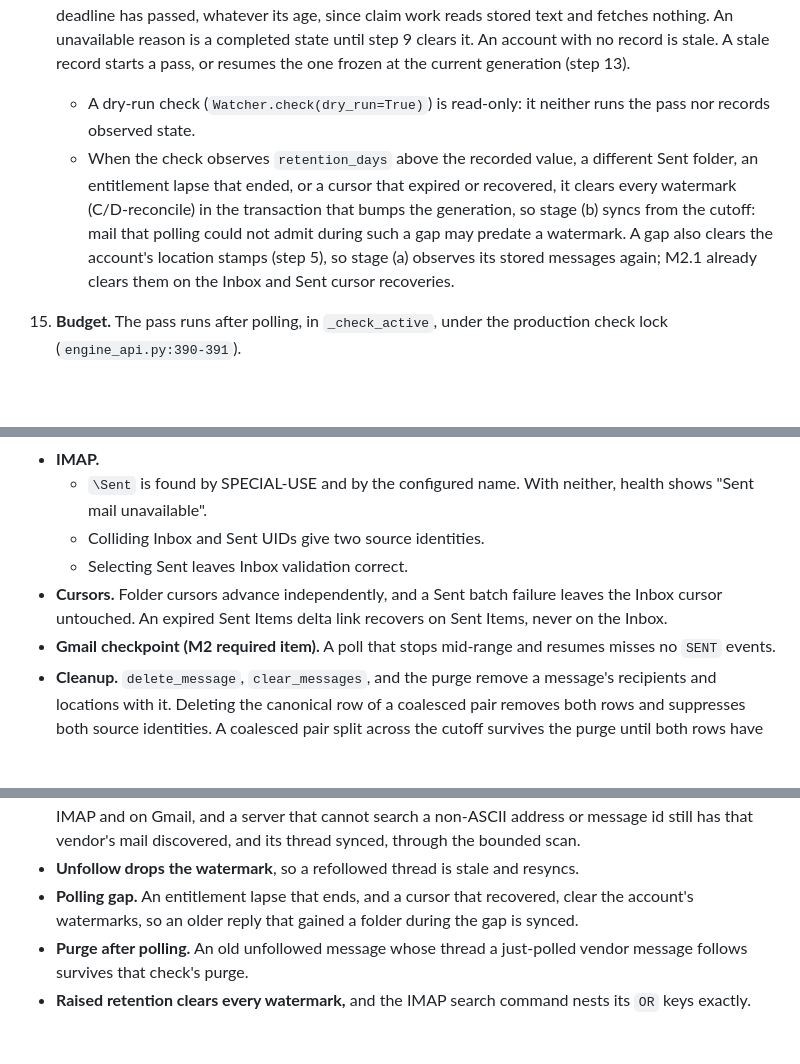
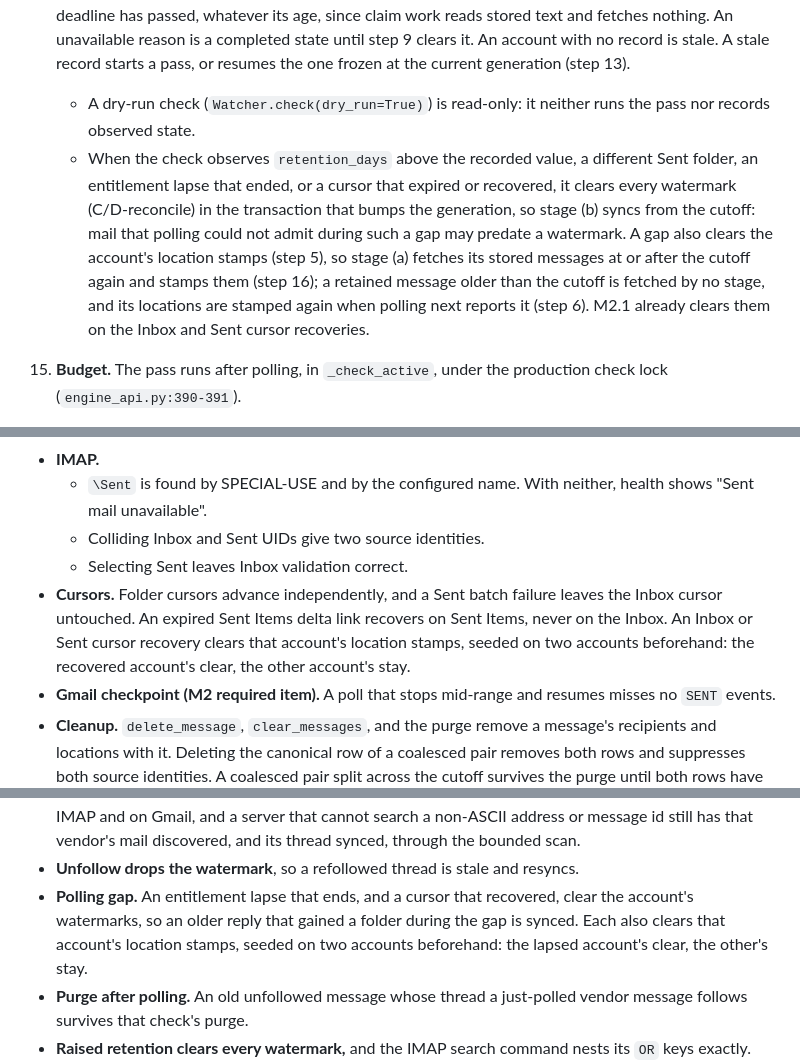
Before and after one commit to canfieldjuan/eom-email-watcher, a Markdown page: plans/PR-Thread-M2-Capture-Reconcile-Bodies.md, 3 parts joined by grey strips. Rendered like a GitHub page; blank space fills up the shorter version.

Commit message:
Contract and plan: a polling gap reconfirms in-window locations; older rows wait for polling
- D-reconcile: a gap leaves the account's recorded locations unconfirmed; the
  pass fetches each stored message at or after the cutoff again and records
  what it observes; a retained message older than the cutoff is fetched by no
  stage (D-scope) and its locations stand until polling next reports it.
- Plan step 14 states the same in mechanism terms (stamps cleared; stage (a)
  re-stamps in-window rows; older rows re-stamped by the next polling report).
- Verification: the M2.1 Cursors case and the M2.3 Polling gap case seed
  stamped rows on two accounts and require only the affected account's
  stamps cleared.

Co-Authored-By: Claude Fable 5.1 <noreply@anthropic.com>

```diff
--- a/plans/PR-Thread-M2-Capture-Reconcile-Bodies.md
+++ b/plans/PR-Thread-M2-Capture-Reconcile-Bodies.md
@@ -148,7 +148,7 @@ What a slice captures is what its capture decision admits at the time; mail that
     Both follow `gmail_recovery_state`'s pattern (`db.py:3756-3833`): frozen inputs, monotonic counters, and a guard trigger.
 14. **Staleness** is C/D-reconcile's comparison, made at every check: the current generation differs from `reconcile_coverage`, a followed thread has no watermark, or derived work is pending: a followed-thread message with no body state, meaning neither a `message_bodies` row nor a `message_body_unavailable` reason (M2.4), when it was received at or after the cutoff (C/D-scope fetches no older one, so an older message that never got a body is not pending); or, from M4, a message with a stored body and no claim attempt for its current key, or a retryable attempt whose deadline has passed, whatever its age, since claim work reads stored text and fetches nothing. An unavailable reason is a completed state until step 9 clears it. An account with no record is stale. A stale record starts a pass, or resumes the one frozen at the current generation (step 13).
     - A dry-run check (`Watcher.check(dry_run=True)`) is read-only: it neither runs the pass nor records observed state.
-    - When the check observes `retention_days` above the recorded value, a different Sent folder, an entitlement lapse that ended, or a cursor that expired or recovered, it clears every watermark (C/D-reconcile) in the transaction that bumps the generation, so stage (b) syncs from the cutoff: mail that polling could not admit during such a gap may predate a watermark. A gap also clears the account's location stamps (step 5), so stage (a) observes its stored messages again; M2.1 already clears them on the Inbox and Sent cursor recoveries.
+    - When the check observes `retention_days` above the recorded value, a different Sent folder, an entitlement lapse that ended, or a cursor that expired or recovered, it clears every watermark (C/D-reconcile) in the transaction that bumps the generation, so stage (b) syncs from the cutoff: mail that polling could not admit during such a gap may predate a watermark. A gap also clears the account's location stamps (step 5), so stage (a) fetches its stored messages at or after the cutoff again and stamps them (step 16); a retained message older than the cutoff is fetched by no stage, and its locations are stamped again when polling next reports it (step 6). M2.1 already clears them on the Inbox and Sent cursor recoveries.
 15. **Budget.** The pass runs after polling, in `_check_active`, under the production check lock (`engine_api.py:390-391`).
     - Each check gets 30 seconds and at most 200 provider calls, the bounds `_run_gmail_recovery` uses (`service.py:1669-1846`).
     - A unit that errors backs off `min(15, 2**n)` minutes (`service.py:1505-1506`) while polling continues.
@@ -229,7 +229,7 @@ What a slice captures is what its capture decision admits at the time; mail that
   - `\Sent` is found by SPECIAL-USE and by the configured name. With neither, health shows "Sent mail unavailable".
   - Colliding Inbox and Sent UIDs give two source identities.
   - Selecting Sent leaves Inbox validation correct.
-- **Cursors.** Folder cursors advance independently, and a Sent batch failure leaves the Inbox cursor untouched. An expired Sent Items delta link recovers on Sent Items, never on the Inbox.
+- **Cursors.** Folder cursors advance independently, and a Sent batch failure leaves the Inbox cursor untouched. An expired Sent Items delta link recovers on Sent Items, never on the Inbox. An Inbox or Sent cursor recovery clears that account's location stamps, seeded on two accounts beforehand: the recovered account's clear, the other account's stay.
 - **Gmail checkpoint (M2 required item).** A poll that stops mid-range and resumes misses no `SENT` events.
 - **Cleanup.** `delete_message`, `clear_messages`, and the purge remove a message's recipients and locations with it. Deleting the canonical row of a coalesced pair removes both rows and suppresses both source identities. A coalesced pair split across the cutoff survives the purge until both rows have expired, then goes together.
 - **Seen ids.** A Gmail `SENT` label added to a captured message, and a Microsoft message moved into Sent Items, each record the second location on the next poll with no metadata fetch; a star or a read on a known message costs nothing. A label change during a lapse records what is in scope and leaves the source unstamped, so the next pass after reactivation observes it again. A copy recorded as a location is never fetched or analyzed again.
@@ -298,7 +298,7 @@ What a slice captures is what its capture decision admits at the time; mail that
 - **Lapse and return.** A message captured, or relabelled, while Sent was out of scope has no stamped location; the next pass after reactivation fetches it once and records its Sent folder and recipients.
 - **Search operands.** A vendor address with a quote, a brace, or a non-ASCII local part is discovered on IMAP and on Gmail, and a server that cannot search a non-ASCII address or message id still has that vendor's mail discovered, and its thread synced, through the bounded scan.
 - **Unfollow drops the watermark**, so a refollowed thread is stale and resyncs.
-- **Polling gap.** An entitlement lapse that ends, and a cursor that recovered, clear the account's watermarks, so an older reply that gained a folder during the gap is synced.
+- **Polling gap.** An entitlement lapse that ends, and a cursor that recovered, clear the account's watermarks, so an older reply that gained a folder during the gap is synced. Each also clears that account's location stamps, seeded on two accounts beforehand: the lapsed account's clear, the other's stay.
 - **Purge after polling.** An old unfollowed message whose thread a just-polled vendor message follows survives that check's purge.
 - **Raised retention clears every watermark,** and the IMAP search command nests its `OR` keys exactly.
 - **Discovery.**
```
Also changed, not shown: docs/THREAD_VIEW_CONTRACT.md (+1 -1 lines).
